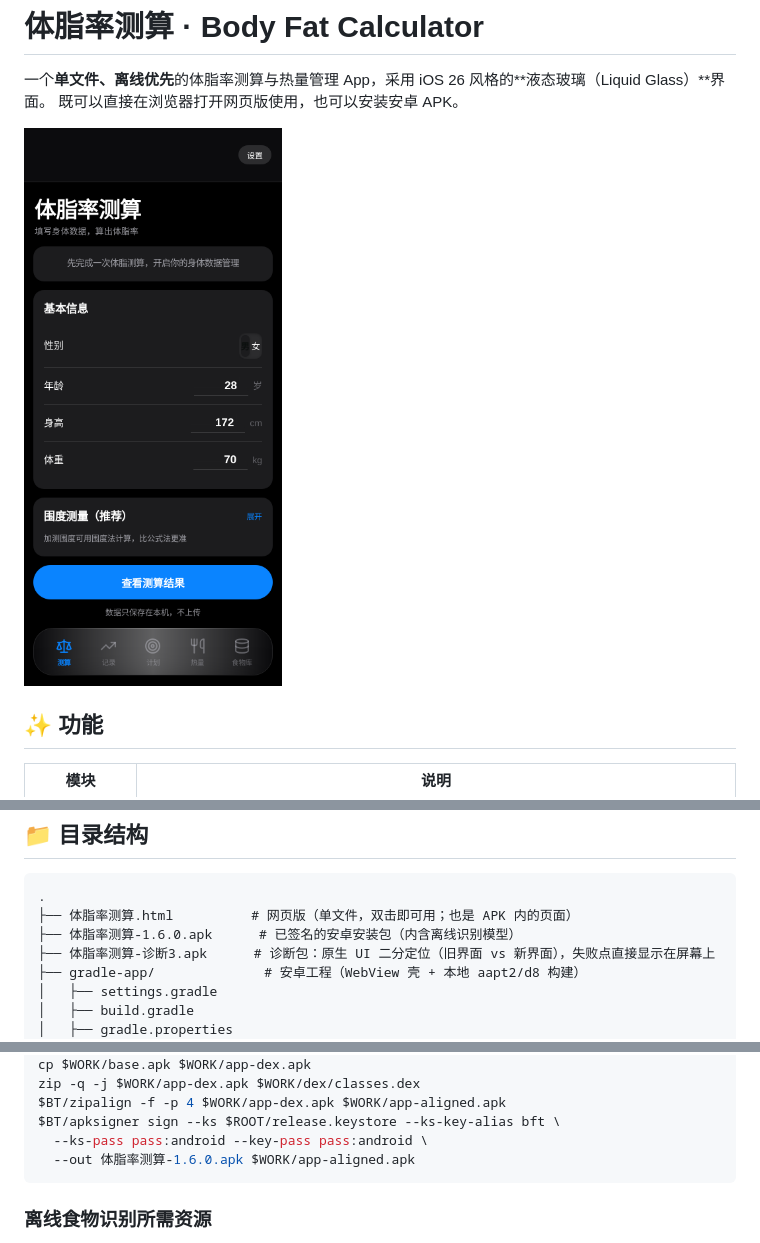
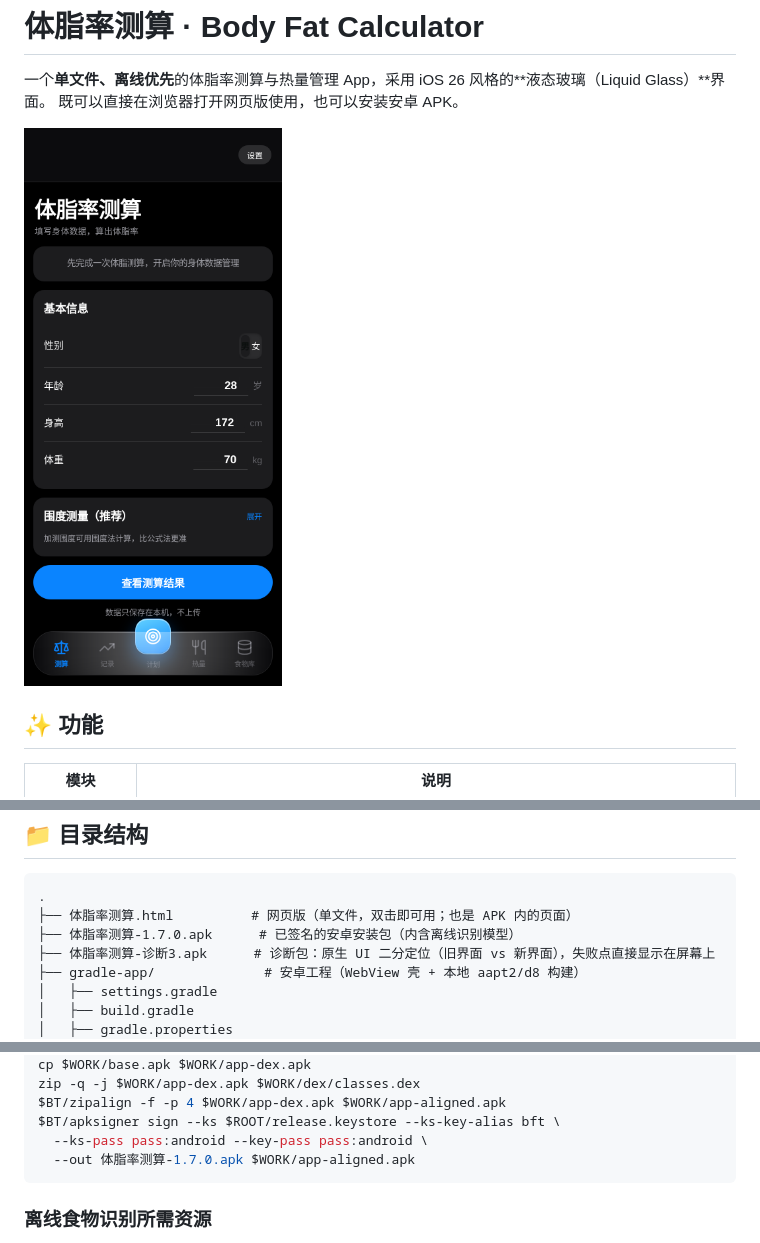
Before and after one commit to kek2233/FitNote, a Markdown page: README.md, 3 parts joined by grey strips. Rendered like a GitHub page; pictures changed too: docs/screenshots/01-home.png.

````diff
--- a/README.md
+++ b/README.md
@@ -24,7 +24,7 @@
 ```
 .
 ├── 体脂率测算.html          # 网页版（单文件，双击即可用；也是 APK 内的页面）
-├── 体脂率测算-1.6.0.apk      # 已签名的安卓安装包（内含离线识别模型）
+├── 体脂率测算-1.7.0.apk      # 已签名的安卓安装包（内含离线识别模型）
 ├── 体脂率测算-诊断3.apk      # 诊断包：原生 UI 二分定位（旧界面 vs 新界面），失败点直接显示在屏幕上
 ├── gradle-app/              # 安卓工程（WebView 壳 + 本地 aapt2/d8 构建）
 │   ├── settings.gradle
@@ -110,7 +114,7 @@ zip -q -j $WORK/app-dex.apk $WORK/dex/classes.dex
 $BT/zipalign -f -p 4 $WORK/app-dex.apk $WORK/app-aligned.apk
 $BT/apksigner sign --ks $ROOT/release.keystore --ks-key-alias bft \
   --ks-pass pass:android --key-pass pass:android \
-  --out 体脂率测算-1.6.0.apk $WORK/app-aligned.apk
+  --out 体脂率测算-1.7.0.apk $WORK/app-aligned.apk
 ```
 
 ### 离线食物识别所需资源
````
Also changed, not shown: other parts of README.md (+5 -1 lines), docs/screenshots/02-calories.png, docs/screenshots/04-food.png, docs/screenshots/07-home-light.png, docs/screenshots/08-calories-light.png, 3 other files.
